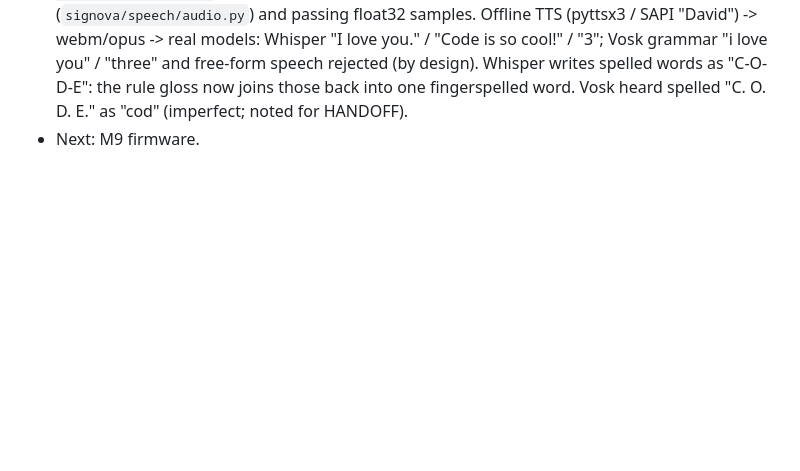
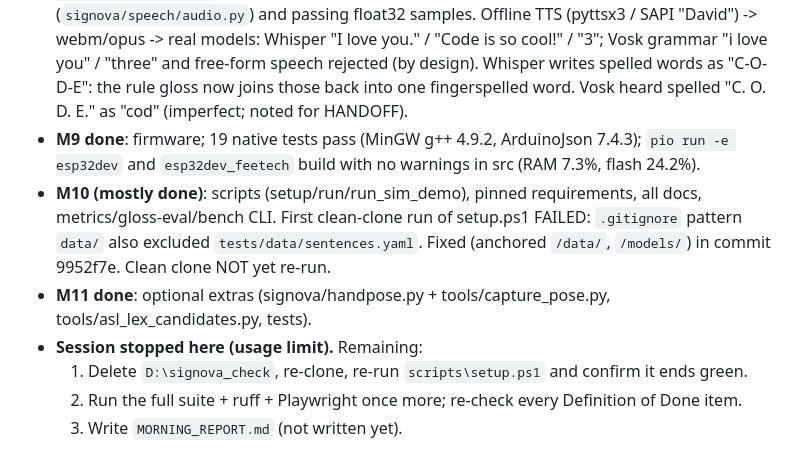
Before and after one commit to VanshTuteja15/signova, a Markdown page: PROGRESS.md, the part around the change. Drawn GitHub-style; blank space fills up the shorter version.

Commit message:
PROGRESS: status at usage limit
Co-Authored-By: Claude Opus 5.5 <noreply@anthropic.com>

```diff
--- a/PROGRESS.md
+++ b/PROGRESS.md
@@ -44,4 +44,13 @@ Re-read this file when resuming.
   cool!" / "3"; Vosk grammar "i love you" / "three" and free-form speech rejected (by design). Whisper
   writes spelled words as "C-O-D-E": the rule gloss now joins those back into one fingerspelled word.
   Vosk heard spelled "C. O. D. E." as "cod" (imperfect; noted for HANDOFF).
-- Next: M9 firmware.
+- **M9 done**: firmware; 19 native tests pass (MinGW g++ 4.9.2, ArduinoJson 7.4.3); `pio run -e esp32dev`
+  and `esp32dev_feetech` build with no warnings in src (RAM 7.3%, flash 24.2%).
+- **M10 (mostly done)**: scripts (setup/run/run_sim_demo), pinned requirements, all docs, metrics/gloss-eval/bench
+  CLI. First clean-clone run of setup.ps1 FAILED: `.gitignore` pattern `data/` also excluded
+  `tests/data/sentences.yaml`. Fixed (anchored `/data/`, `/models/`) in commit 9952f7e. Clean clone NOT yet re-run.
+- **M11 done**: optional extras (signova/handpose.py + tools/capture_pose.py, tools/asl_lex_candidates.py, tests).
+- **Session stopped here (usage limit).** Remaining:
+  1. Delete `D:\signova_check`, re-clone, re-run `scripts\setup.ps1` and confirm it ends green.
+  2. Run the full suite + ruff + Playwright once more; re-check every Definition of Done item.
+  3. Write `MORNING_REPORT.md` (not written yet).
```
